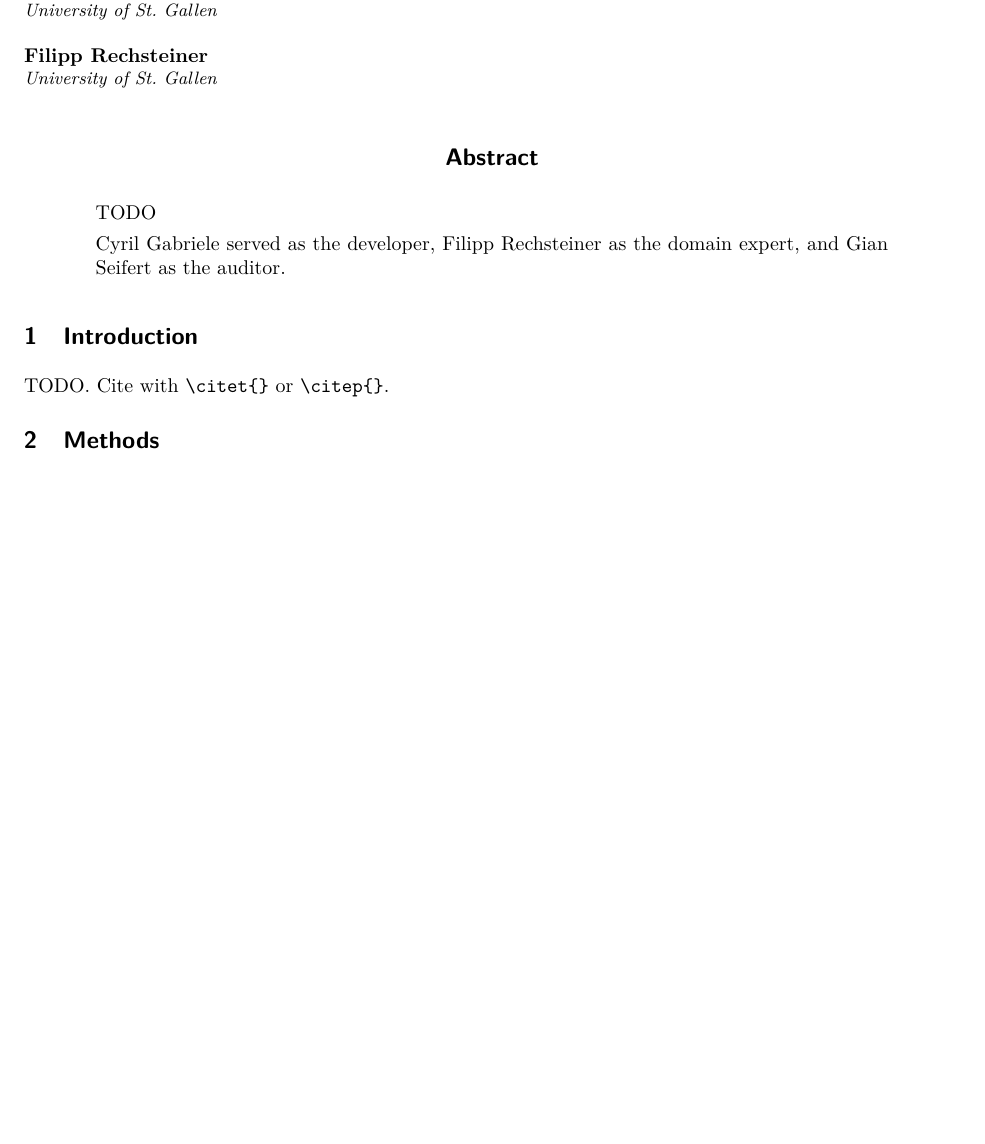
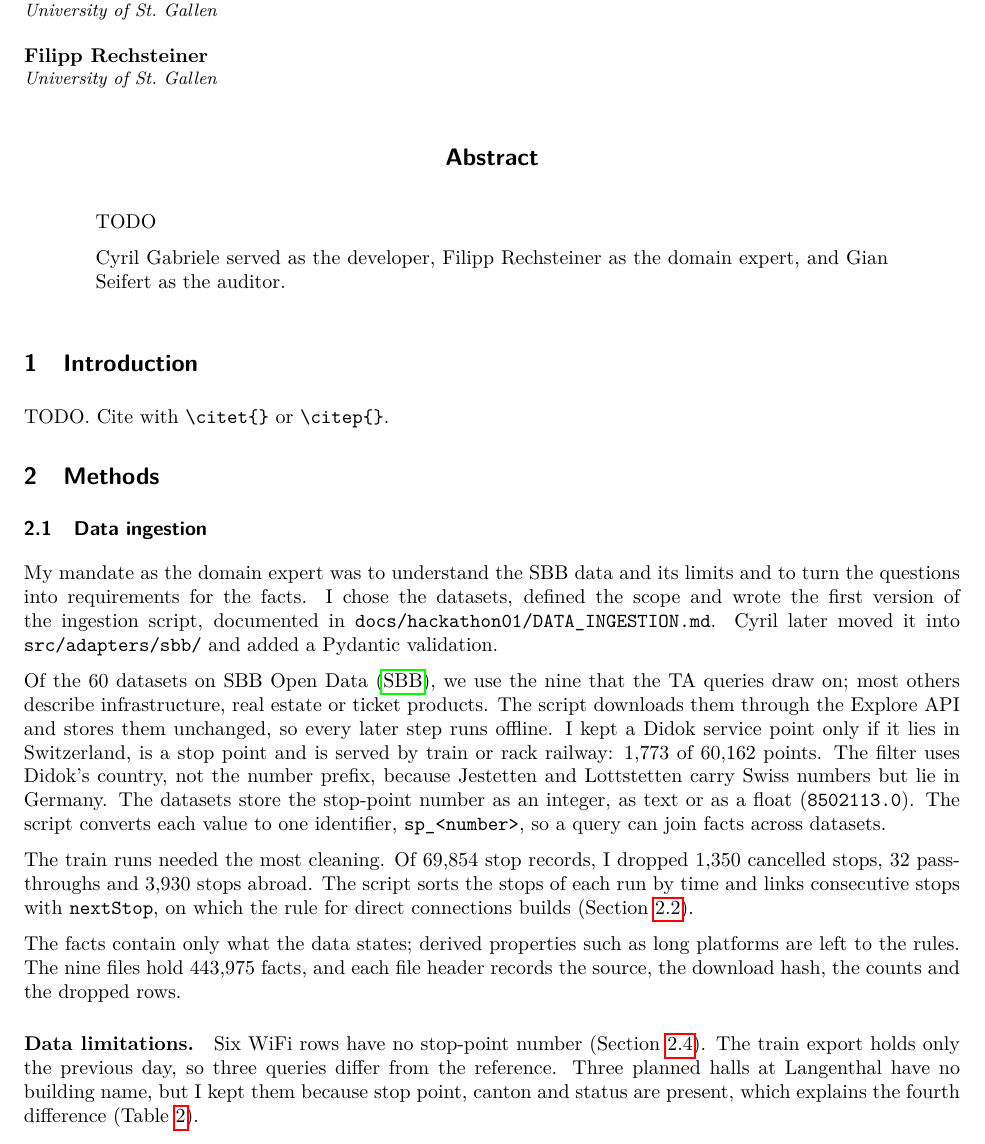
Before and after one commit to cyrilgabriele/EvoSym, a LaTeX paper (report/main.tex): part of page 1 of 4 before the commit and part of page 1 of 5 after it, cut so that both start at the same text, the shorter picture padded with empty space. Compiled offline with pdfLaTeX.

Commit message:
text_filipp

```diff
--- a/report/main.tex
+++ b/report/main.tex
@@ -38,7 +38,20 @@ TODO. Cite with \verb|\citet{}| or \verb|\citep{}|.
 \section{Methods}
 \label{sec:methods}
 
-% TODO (Filipp): data ingestion.
+\subsection{Data ingestion}
+\label{sec:ingestion}
+
+
+My mandate as the domain expert was to understand the SBB data and its limits and to turn the questions into requirements for the facts. I chose the datasets, defined the scope and wrote the first version of the ingestion script, documented in \texttt{docs/hackathon01/DATA\_INGESTION.md}. Cyril later moved it into \texttt{src/adapters/sbb/} and added a Pydantic validation.
+
+Of the 60 datasets on SBB Open Data~\citep{sbbdata}, we use the nine that the TA queries draw on; most others describe infrastructure, real estate or ticket products. The script downloads them through the Explore API and stores them unchanged, so every later step runs offline. I kept a Didok service point only if it lies in Switzerland, is a stop point and is served by train or rack railway: 1,773 of 60,162 points. The filter uses Didok's country, not the number prefix, because Jestetten and Lottstetten carry Swiss numbers but lie in Germany. The datasets store the stop-point number as an integer, as text or as a float (\texttt{8502113.0}). The script converts each value to one identifier, \texttt{sp\_<number>}, so a query can join facts across datasets.
+
+The train runs needed the most cleaning. Of 69,854 stop records, I dropped 1,350 cancelled stops, 32 pass-throughs and 3,930 stops abroad. The script sorts the stops of each run by time and links consecutive stops with \texttt{nextStop}, on which the rule for direct connections builds (Section~\ref{sec:ontology}).
+
+The facts contain only what the data states; derived properties such as long platforms are left to the rules. The nine files hold 443,975 facts, and each file header records the source, the download hash, the counts and the dropped rows.
+
+\paragraph{Data limitations.}
+Six WiFi rows have no stop-point number (Section~\ref{sec:world}). The train export holds only the previous day, so three queries differ from the reference. Three planned halls at Langenthal have no building name, but I kept them because stop point, canton and status are present, which explains the fourth difference (Table~\ref{tab:reference}).
 
 \subsection{Ontology and derivation rules}
 \label{sec:ontology}
```
Also changed, not shown: report/data_ingestion.tex (added, +24 -0 lines).
